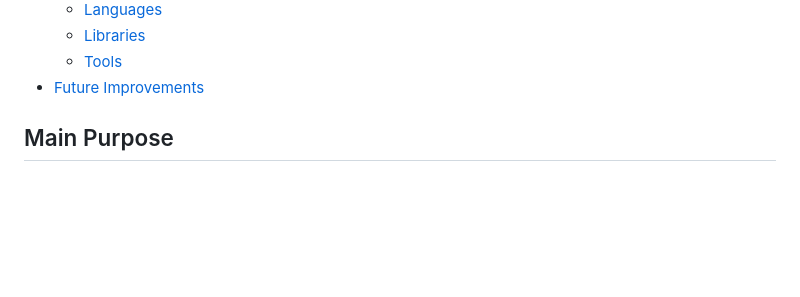
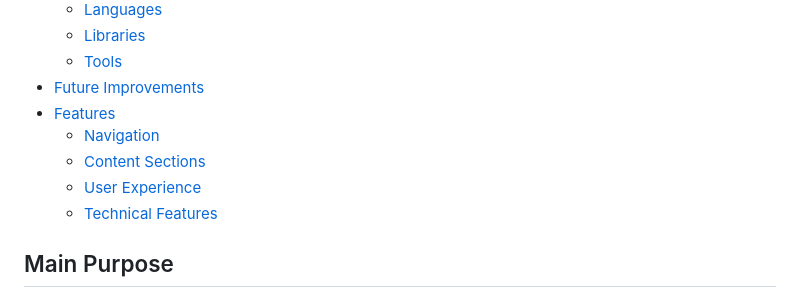
Before and after one commit to brandonlea/LFC-Fan-Page, a Markdown page: README.md, the part around the change. Rendered like a GitHub page; blank space fills up the shorter version.

Commit message:
Added Features into contents section.

```diff
--- a/README.md
+++ b/README.md
@@ -19,6 +19,11 @@ The ultimate page for fans to come and find history about the club, showing all
   - [Libraries](#libraries)
   - [Tools](#tools)
 - [Future Improvements](#future-improvements)
+- [Features](#features)
+  - [Navigation](#navigation)
+  - [Content Sections](#content-sections)
+  - [User Experience](#user-experience)
+  - [Technical Features](#technical-features)
 
 ## Main Purpose
 
```
